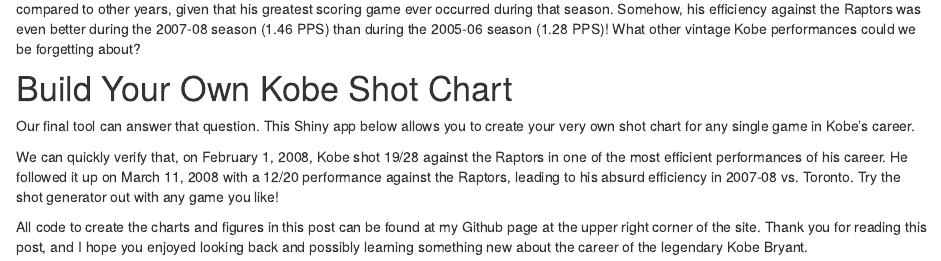
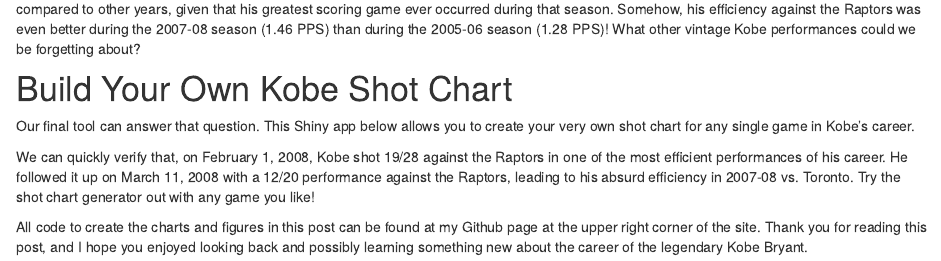
Before and after one commit to MaxOnAnalytics/blog, an R Markdown document (analysis/20200512 Kobe - Looking Back at a Laker Legend.Rmd): the page in a window 1100 px wide, from 6070 px down. Rendered offline with R 4.5, knitr and Pandoc, with nearby package versions; drawn as R Markdown's standard HTML page in place of the format the file asks for; some code elsewhere in the file could not run offline.

Commit message:
Final Kobe Post

```diff
--- a/analysis/20200512 Kobe - Looking Back at a Laker Legend.Rmd
+++ b/analysis/20200512 Kobe - Looking Back at a Laker Legend.Rmd
@@ -954,7 +954,7 @@ With his 81 point game on my mind, I immediately looked to the graph for the Tor
 
 Our final tool can answer that question. This Shiny app below allows you to create your very own shot chart for any single game in Kobe's career.
 
-We can quickly verify that, on February 1, 2008, Kobe shot 19/28 against the Raptors in one of the most efficient performances of his career. He followed it up on March 11, 2008 with a 12/20 performance against the Raptors, leading to his absurd efficiency in 2007-08 vs. Toronto. Try the shot generator out with any game you like!
+We can quickly verify that, on February 1, 2008, Kobe shot 19/28 against the Raptors in one of the most efficient performances of his career. He followed it up on March 11, 2008 with a 12/20 performance against the Raptors, leading to his absurd efficiency in 2007-08 vs. Toronto. Try the shot chart generator out with any game you like!
 
 All code to create the charts and figures in this post can be found at my Github page at the upper right corner of the site. Thank you for reading this post, and I hope you enjoyed looking back and possibly learning something new about the career of the legendary Kobe Bryant.
 
```
